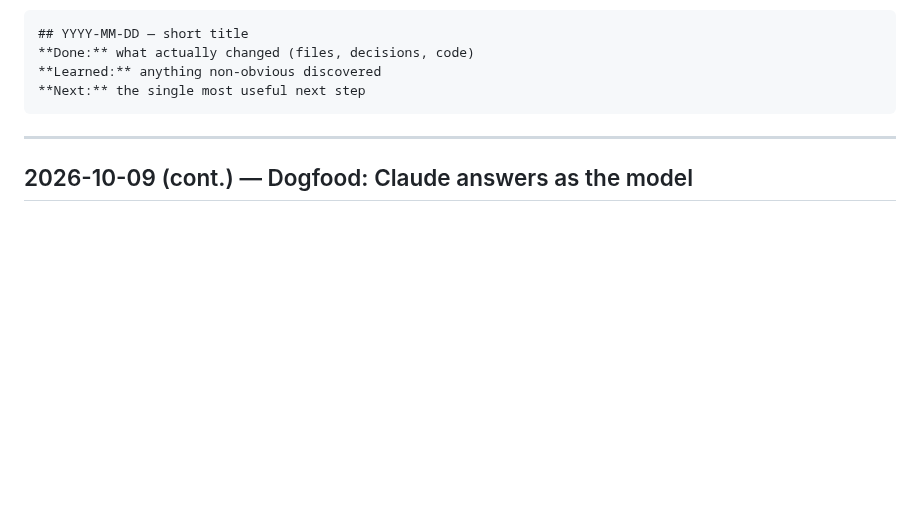
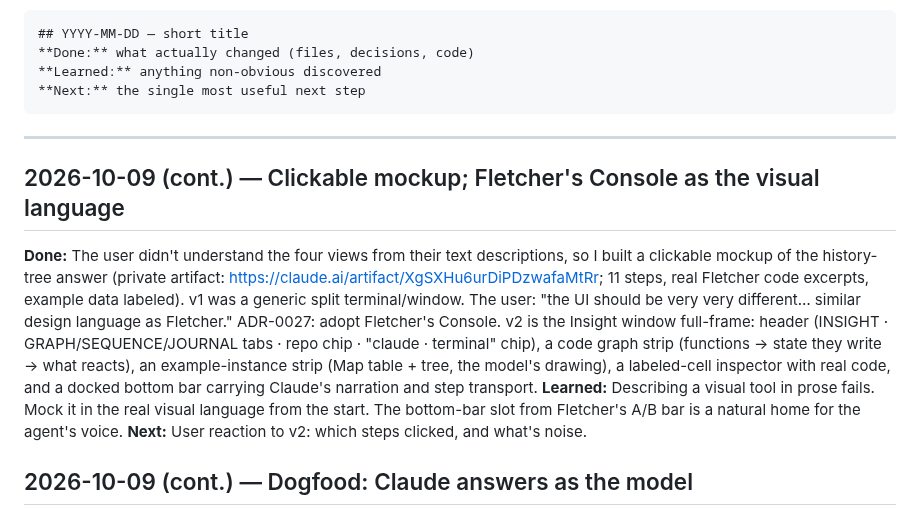
Before and after one commit to andrewsalinas09/Insight, a Markdown page: docs/WORKLOG.md, the part around the change. Rendered like a GitHub page; blank space fills up the shorter version.

````diff
--- a/docs/WORKLOG.md
+++ b/docs/WORKLOG.md
@@ -11,6 +11,11 @@ Template:
 ```
 
 ---
+
+## 2026-10-09 (cont.) — Clickable mockup; Fletcher's Console as the visual language
+**Done:** The user didn't understand the four views from their text descriptions, so I built a clickable mockup of the history-tree answer (private artifact: https://claude.ai/artifact/XgSXHu6urDiPDzwafaMtRr; 11 steps, real Fletcher code excerpts, example data labeled). v1 was a generic split terminal/window. The user: "the UI should be very very different… similar design language as Fletcher." ADR-0027: adopt Fletcher's Console. v2 is the Insight window full-frame: header (INSIGHT · GRAPH/SEQUENCE/JOURNAL tabs · repo chip · "claude · terminal" chip), a code graph strip (functions → state they write → what reacts), an example-instance strip (Map table + tree, the model's drawing), a labeled-cell inspector with real code, and a docked bottom bar carrying Claude's narration and step transport.
+**Learned:** Describing a visual tool in prose fails. Mock it in the real visual language from the start. The bottom-bar slot from Fletcher's A/B bar is a natural home for the agent's voice.
+**Next:** User reaction to v2: which steps clicked, and what's noise.
 
 ## 2026-10-09 (cont.) — Dogfood: Claude answers as the model
 **Done:** The user asked Claude to *be* the model: "How does the history tree get held in memory, how do you modify it, how would you show me?" Traced Fletcher's `hist` ref, `HistNode`, `rail`, `histVersion`, and all eight mutators (`commitGesture`, `graftNode`, `moveTo`/`undo`/`redo`/`jumpTo`, `deleteNode`, `editNode`, `initHistory`/`installHistory`). Answered in text and designed four views. Recorded in `docs/examples/fletcher-history-tree-model-answer.md`; TB-106 added.
````
Also changed, not shown: docs/ARCHITECTURE.md (+1 -0 lines), docs/decisions/ADR-0027-visual-language-follows-fletcher-console.md (added, +27 -0 lines).
